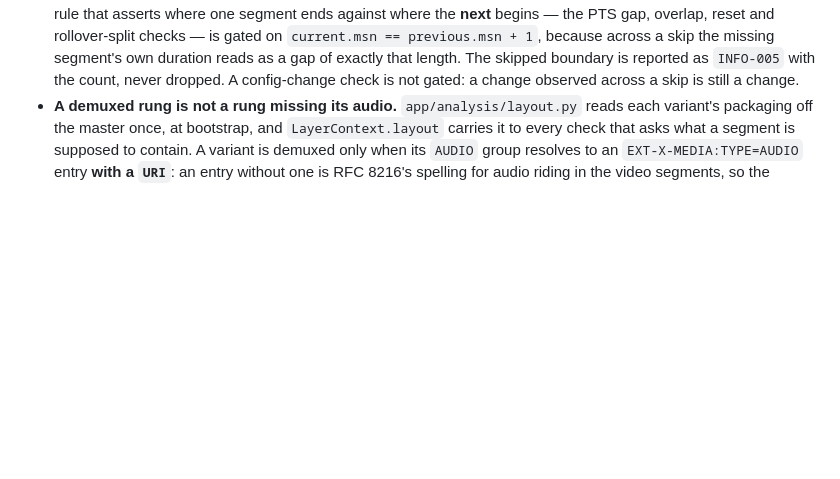
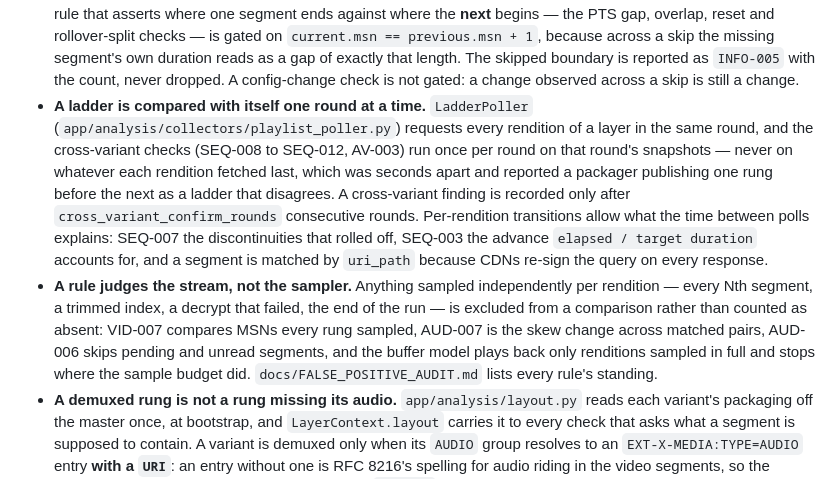
Before and after one commit to ipiyushrajput/Rebuffer-Analyzer, a Markdown page: CLAUDE.md, the part around the change. GitHub-like rendering; blank space fills up the shorter version.

Commit message:
Document every rule's false-positive standing and the polling conventions

```diff
--- a/CLAUDE.md
+++ b/CLAUDE.md
@@ -115,6 +115,21 @@ frontend/src/
   skip the missing segment's own duration reads as a gap of exactly that length. The skipped
   boundary is reported as `INFO-005` with the count, never dropped. A config-change check is
   not gated: a change observed across a skip is still a change.
+- **A ladder is compared with itself one round at a time.** `LadderPoller`
+  (`app/analysis/collectors/playlist_poller.py`) requests every rendition of a layer in the
+  same round, and the cross-variant checks (SEQ-008 to SEQ-012, AV-003) run once per round on
+  that round's snapshots — never on whatever each rendition fetched last, which was seconds
+  apart and reported a packager publishing one rung before the next as a ladder that disagrees.
+  A cross-variant finding is recorded only after `cross_variant_confirm_rounds` consecutive
+  rounds. Per-rendition transitions allow what the time between polls explains: SEQ-007 the
+  discontinuities that rolled off, SEQ-003 the advance `elapsed / target duration` accounts for,
+  and a segment is matched by `uri_path` because CDNs re-sign the query on every response.
+- **A rule judges the stream, not the sampler.** Anything sampled independently per rendition —
+  every Nth segment, a trimmed index, a decrypt that failed, the end of the run — is excluded
+  from a comparison rather than counted as absent: VID-007 compares MSNs every rung sampled,
+  AUD-007 is the skew change across matched pairs, AUD-006 skips pending and unread segments,
+  and the buffer model plays back only renditions sampled in full and stops where the sample
+  budget did. `docs/FALSE_POSITIVE_AUDIT.md` lists every rule's standing.
 - **A demuxed rung is not a rung missing its audio.** `app/analysis/layout.py` reads each
   variant's packaging off the master once, at bootstrap, and `LayerContext.layout` carries it
   to every check that asks what a segment is supposed to contain. A variant is demuxed only
```
Also changed, not shown: docs/FALSE_POSITIVE_AUDIT.md (added, +114 -0 lines).
